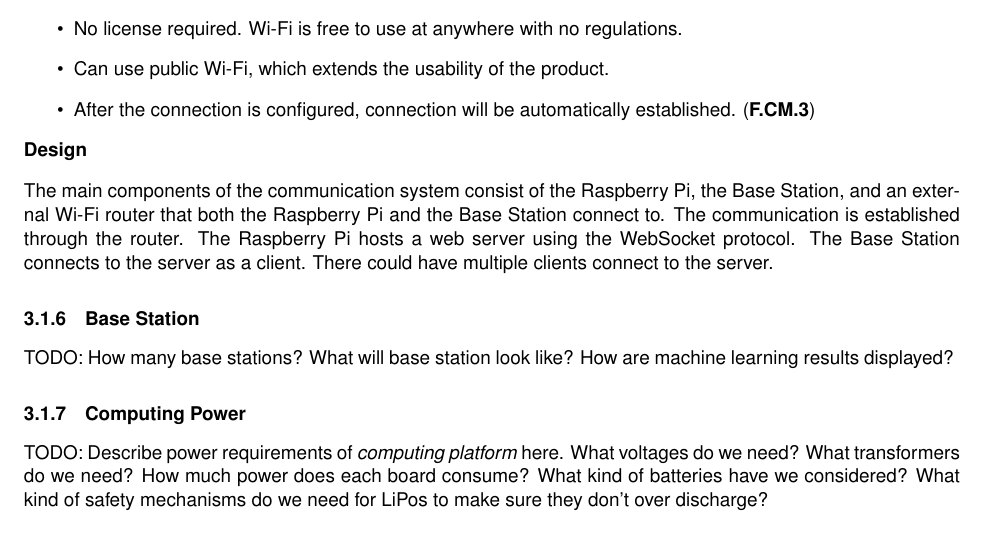
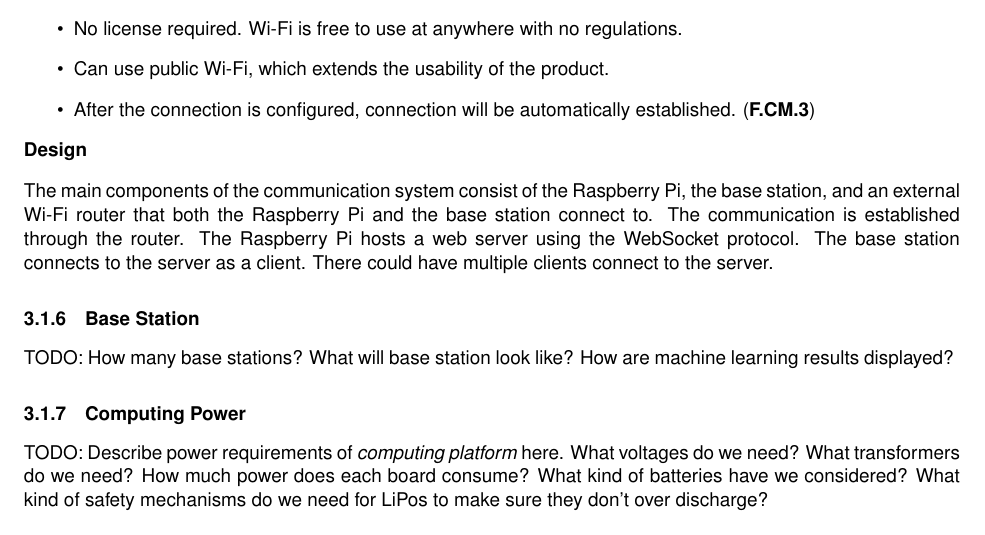
Before and after one commit to Capstone-Skynet/Capstone-Skynet.github.io, a LaTeX document (docs/design/design_document.tex, which reads docs/design/3_1_5_communications.tex): part of page 9 of 10, cut so that both start at the same text. Compiled offline with pdfLaTeX.

Commit message:
Update docs/design/3_1_5_communications.tex
Co-Authored-By: Muchen He <mansurhe@outlook.com>

```diff
--- a/docs/design/3_1_5_communications.tex
+++ b/docs/design/3_1_5_communications.tex
@@ -32,4 +32,4 @@ The advantages of Wi-Fi over other communication methods (such as Bluetooth) are
 
 \textbf{Design}
 
-The main components of the communication system consist of the Raspberry Pi, the Base Station, and an external Wi-Fi router that both the Raspberry Pi and the Base Station connect to. The communication is established through the router. The Raspberry Pi hosts a web server using the WebSocket protocol. The Base Station connects to the server as a client. There could have multiple clients connect to the server.
+The main components of the communication system consist of the Raspberry Pi, the base station, and an external Wi-Fi router that both the Raspberry Pi and the base station connect to. The communication is established through the router. The Raspberry Pi hosts a web server using the WebSocket protocol. The base station connects to the server as a client. There could have multiple clients connect to the server.
```
